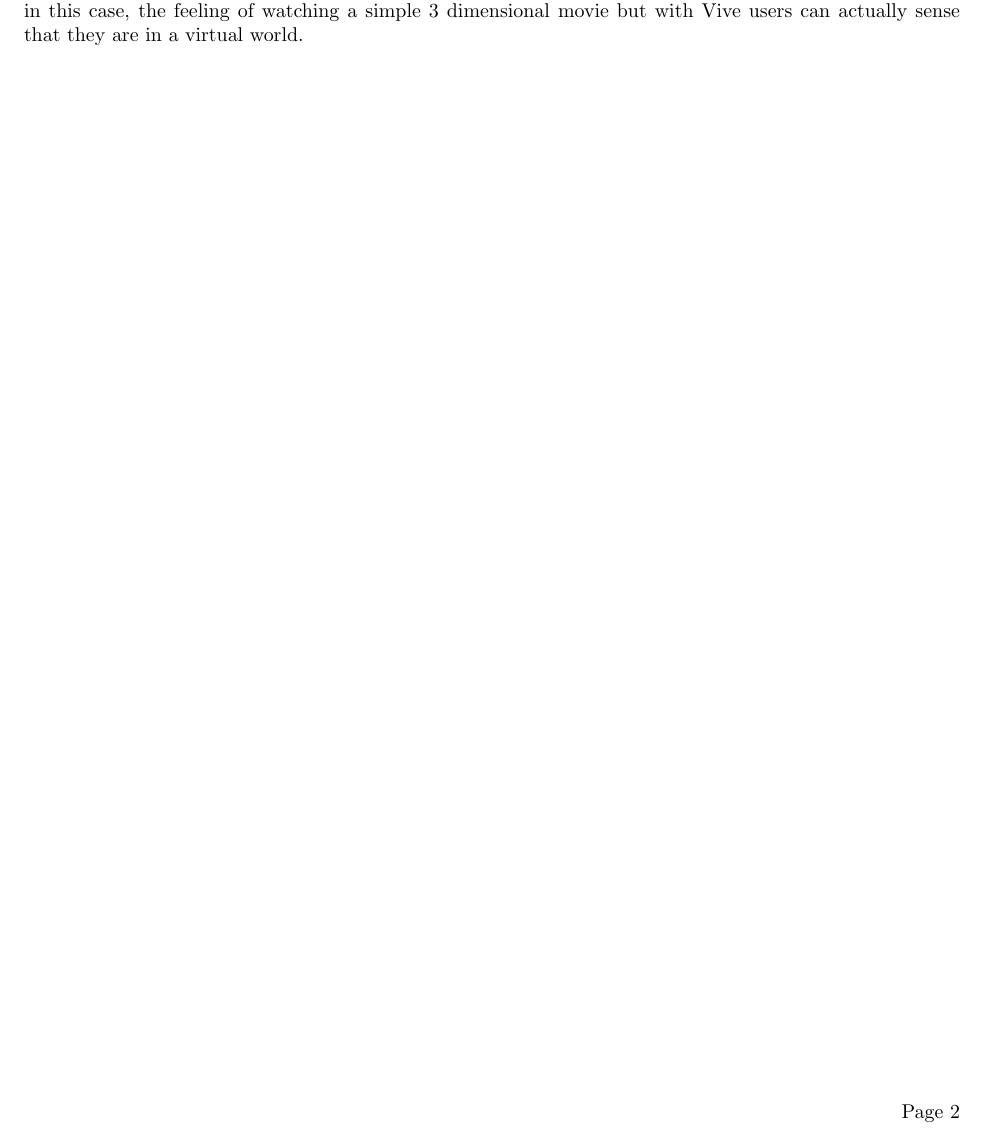
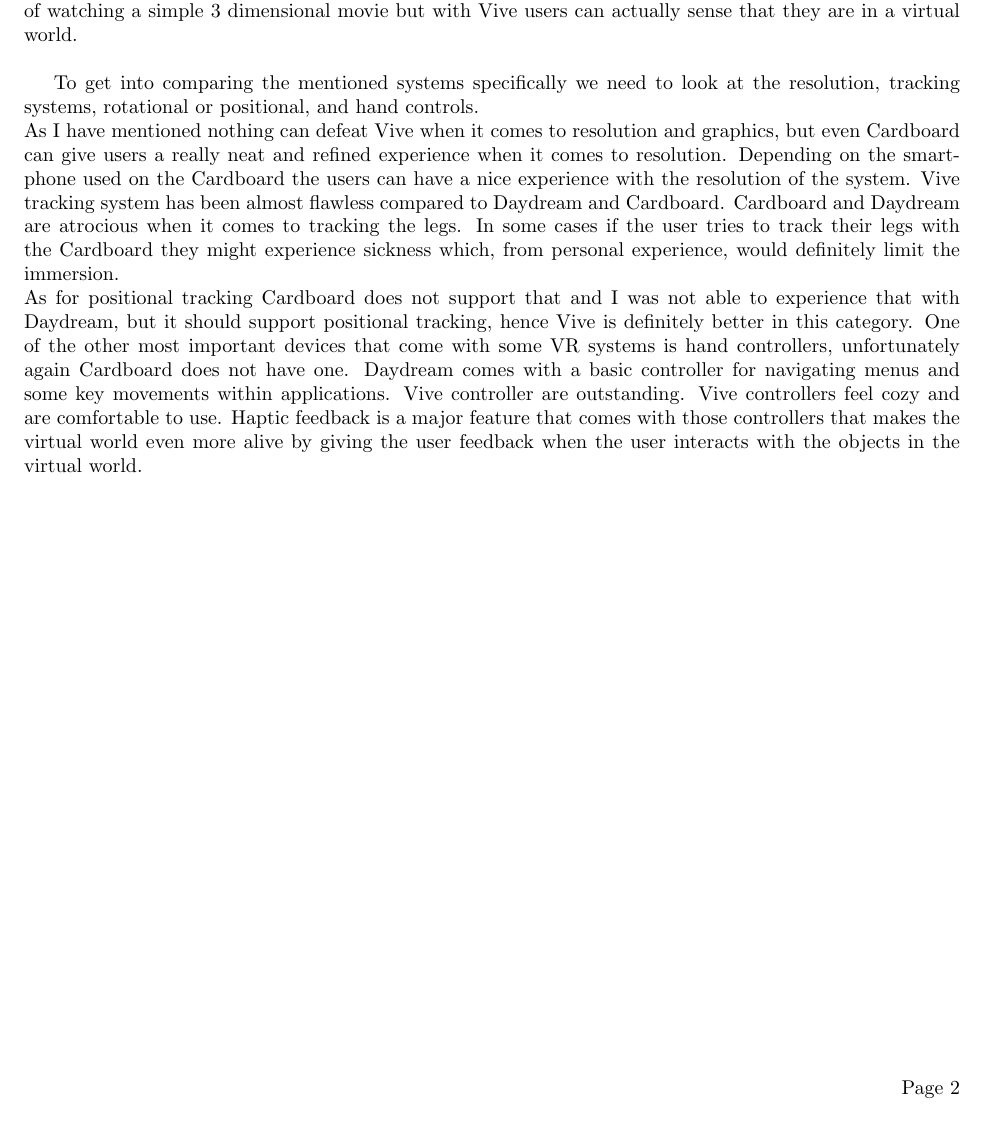
Before and after one commit to RedPS/CS484, a LaTeX problem sheet (HW1/HW1.tex): part of page 2 of 2, cut so that both start at the same text. Compiled offline with pdfLaTeX.

Commit message:
Almost done, just need to proofread and fix some formatting issues

```diff
--- a/HW1/HW1.tex
+++ b/HW1/HW1.tex
@@ -53,7 +53,12 @@
 
 \section*{\underline{Compare and Contrast}}
 
-After trying out Cardboard, Daydream, both from Google, and Vive I have to say that Daydream feels a lot more comfortable on the eye and unlike the cardboard, placement of the device on head and face just doesn't feel awkward. The controller for Daydream VR is lot more responsive and cozy in hands. Despite all of they are no match to Vive. Vive gives users a better screen resolution, screen door effect (appearance that occurs where visible gaps between pixels are seen on a screen),  and it is graphically superior to everything else that I have experienced. Of course the last point can easily be justified by claiming that some companies make VR applications specifically for Vive. Vive comes with two controllers and a tracking device, for positional tracking. Most Virtual Reality systems like Cardboard and Daydream just give the users, or me in this case, the feeling of watching a simple 3 dimensional movie but with Vive users can actually sense that they are in a virtual world.
+After trying out Cardboard, Daydream, both from Google, and Vive I have to say that Daydream feels a lot more comfortable on the eye and unlike the cardboard, placement of the device on head and face just doesn't feel awkward. The controller for Daydream VR is lot more responsive and cozy in hands. Despite all of they are no match to Vive. Vive gives users a better screen resolution, screen door effect (appearance that occurs where visible gaps between pixels are seen on a screen),  and it is graphically superior to everything else that I have experienced. Of course the last point can easily be justified by claiming that some companies make VR applications specifically for Vive. Vive comes with two controllers and a tracking device, for positional tracking.\\
+Most Virtual Reality systems like Cardboard and Daydream just give the users, or me in this case, the feeling of watching a simple 3 dimensional movie but with Vive users can actually sense that they are in a virtual world. \\
+
+To get into comparing the mentioned systems specifically we need to look at the resolution, tracking systems, rotational or positional, and hand controls. \\ As I have mentioned nothing can defeat Vive when it comes to resolution and graphics, but even Cardboard can give users a really neat and refined experience when it comes to resolution. Depending on the smartphone used on the Cardboard the users can have a nice experience with the resolution of the system. Vive tracking system has been almost flawless compared to Daydream and Cardboard. Cardboard and Daydream are atrocious when it comes to tracking the legs. In some cases if the user tries to track their legs with the Cardboard they might experience sickness which, from personal experience, would definitely limit the immersion.\\
+As for positional tracking Cardboard does not support that and I was not able to experience that with Daydream, but it should support positional tracking, hence Vive is definitely better in this category.
+One of the other most important devices that come with some VR systems is hand controllers, unfortunately again Cardboard does not have one. Daydream comes with a basic controller for navigating menus and some key movements within applications. Vive controller are outstanding. Vive controllers feel cozy and are comfortable to use. Haptic feedback is a major feature that comes with those controllers that makes the virtual world even more alive by giving the user feedback when the user interacts with the objects in the virtual world.
 
 
 
```
Also changed, not shown: HW1/HW1.pdf, 2 other files.
